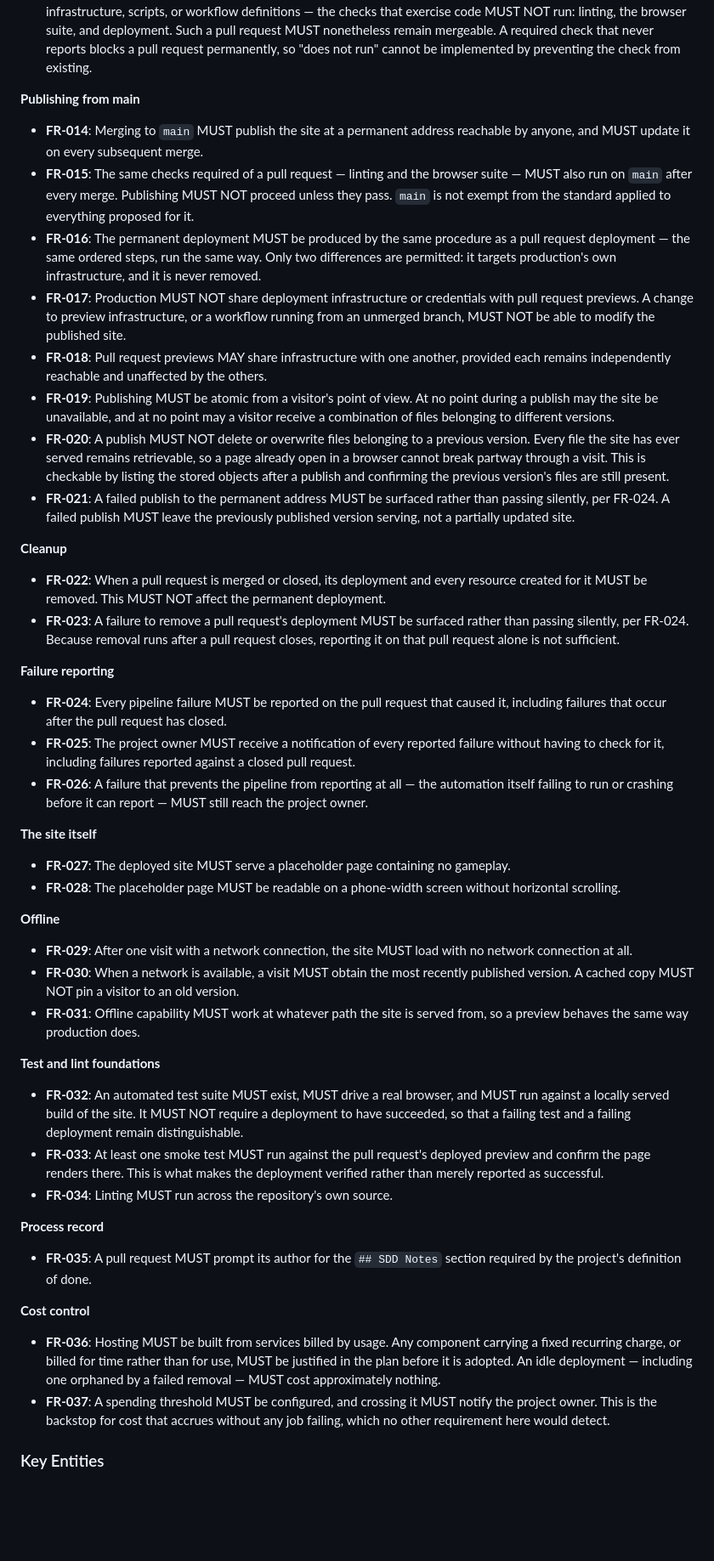
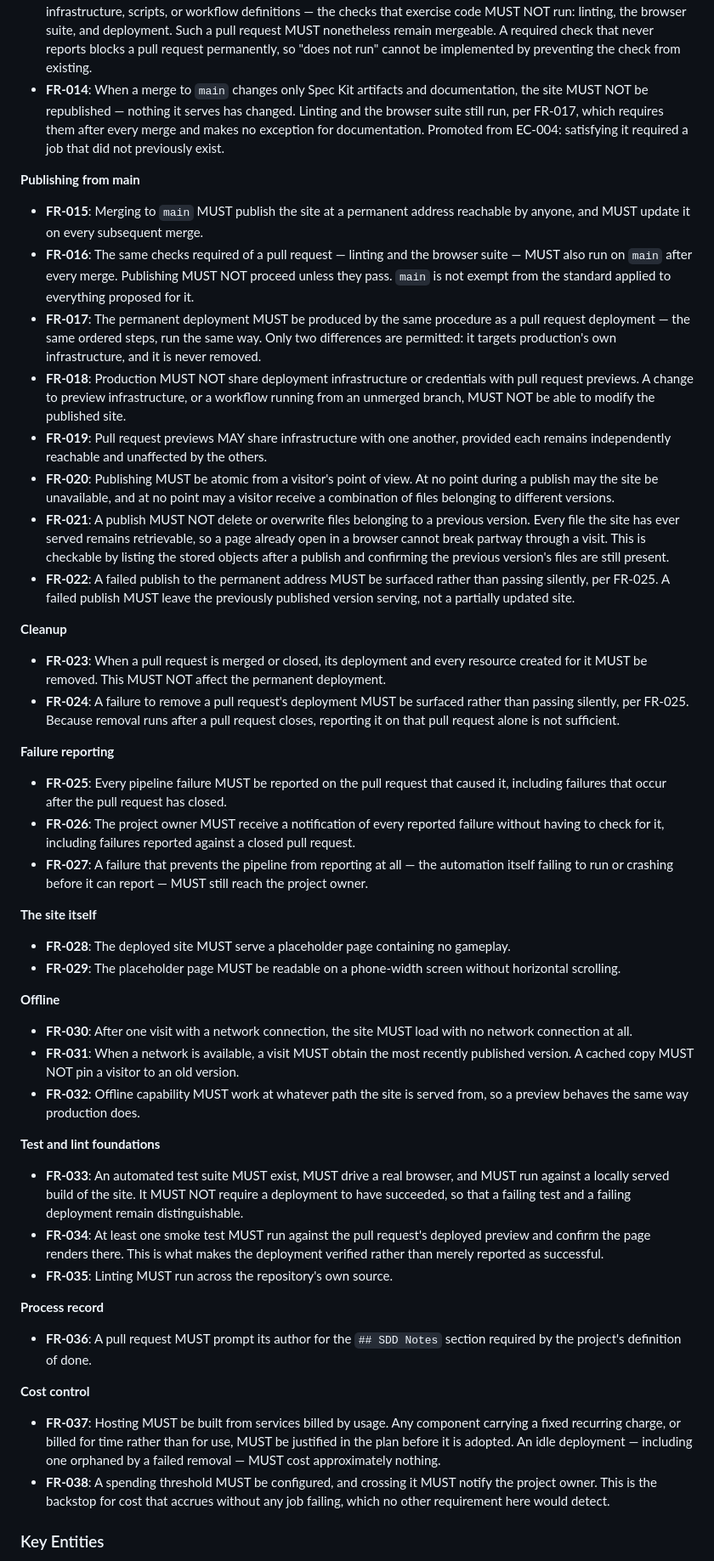
Before and after one commit to MattCopenhaver/sucopeku, a Markdown page: specs/001-delivery-pipeline/spec.md, the part around one of its changes. Shown at 85% size. GitHub-like rendering; blank space fills up the shorter version.

```diff
--- a/specs/001-delivery-pipeline/spec.md
+++ b/specs/001-delivery-pipeline/spec.md
@@ -213,95 +222,100 @@ gone.
   suite, and deployment. Such a pull request MUST nonetheless remain mergeable.
   A required check that never reports blocks a pull request permanently, so
   "does not run" cannot be implemented by preventing the check from existing.
+- **FR-014**: When a merge to `main` changes only Spec Kit artifacts and
+  documentation, the site MUST NOT be republished — nothing it serves has
+  changed. Linting and the browser suite still run, per FR-017, which requires
+  them after every merge and makes no exception for documentation. Promoted from
+  EC-004: satisfying it required a job that did not previously exist.
 
 **Publishing from main**
 
-- **FR-014**: Merging to `main` MUST publish the site at a permanent address
+- **FR-015**: Merging to `main` MUST publish the site at a permanent address
   reachable by anyone, and MUST update it on every subsequent merge.
-- **FR-015**: The same checks required of a pull request — linting and the
+- **FR-016**: The same checks required of a pull request — linting and the
   browser suite — MUST also run on `main` after every merge. Publishing MUST NOT
   proceed unless they pass. `main` is not exempt from the standard applied to
   everything proposed for it.
-- **FR-016**: The permanent deployment MUST be produced by the same procedure as
+- **FR-017**: The permanent deployment MUST be produced by the same procedure as
   a pull request deployment — the same ordered steps, run the same way. Only two
   differences are permitted: it targets production's own infrastructure, and it
   is never removed.
-- **FR-017**: Production MUST NOT share deployment infrastructure or credentials
+- **FR-018**: Production MUST NOT share deployment infrastructure or credentials
   with pull request previews. A change to preview infrastructure, or a workflow
   running from an unmerged branch, MUST NOT be able to modify the published site.
-- **FR-018**: Pull request previews MAY share infrastructure with one another,
+- **FR-019**: Pull request previews MAY share infrastructure with one another,
   provided each remains independently reachable and unaffected by the others.
-- **FR-019**: Publishing MUST be atomic from a visitor's point of view. At no
+- **FR-020**: Publishing MUST be atomic from a visitor's point of view. At no
   point during a publish may the site be unavailable, and at no point may a
   visitor receive a combination of files belonging to different versions.
-- **FR-020**: A publish MUST NOT delete or overwrite files belonging to a
+- **FR-021**: A publish MUST NOT delete or overwrite files belonging to a
   previous version. Every file the site has ever served remains retrievable, so a
   page already open in a browser cannot break partway through a visit. This is
   checkable by listing the stored objects after a publish and confirming the
   previous version's files are still present.
-- **FR-021**: A failed publish to the permanent address MUST be surfaced rather
-  than passing silently, per FR-024. A failed publish MUST leave the previously
+- **FR-022**: A failed publish to the permanent address MUST be surfaced rather
+  than passing silently, per FR-025. A failed publish MUST leave the previously
   published version serving, not a partially updated site.
 
 **Cleanup**
 
-- **FR-022**: When a pull request is merged or closed, its deployment and every
+- **FR-023**: When a pull request is merged or closed, its deployment and every
   resource created for it MUST be removed. This MUST NOT affect the permanent
   deployment.
-- **FR-023**: A failure to remove a pull request's deployment MUST be surfaced
-  rather than passing silently, per FR-024. Because removal runs after a pull
+- **FR-024**: A failure to remove a pull request's deployment MUST be surfaced
+  rather than passing silently, per FR-025. Because removal runs after a pull
   request closes, reporting it on that pull request alone is not sufficient.
 
 **Failure reporting**
 
-- **FR-024**: Every pipeline failure MUST be reported on the pull request that
+- **FR-025**: Every pipeline failure MUST be reported on the pull request that
   caused it, including failures that occur after the pull request has closed.
-- **FR-025**: The project owner MUST receive a notification of every reported
+- **FR-026**: The project owner MUST receive a notification of every reported
   failure without having to check for it, including failures reported against a
   closed pull request.
-- **FR-026**: A failure that prevents the pipeline from reporting at all — the
+- **FR-027**: A failure that prevents the pipeline from reporting at all — the
   automation itself failing to run or crashing before it can report — MUST still
   reach the project owner.
 
 **The site itself**
 
-- **FR-027**: The deployed site MUST serve a placeholder page containing no
+- **FR-028**: The deployed site MUST serve a placeholder page containing no
   gameplay.
-- **FR-028**: The placeholder page MUST be readable on a phone-width screen
+- **FR-029**: The placeholder page MUST be readable on a phone-width screen
   without horizontal scrolling.
 
 **Offline**
 
-- **FR-029**: After one visit with a network connection, the site MUST load with
+- **FR-030**: After one visit with a network connection, the site MUST load with
   no network connection at all.
-- **FR-030**: When a network is available, a visit MUST obtain the most recently
+- **FR-031**: When a network is available, a visit MUST obtain the most recently
   published version. A cached copy MUST NOT pin a visitor to an old version.
-- **FR-031**: Offline capability MUST work at whatever path the site is served
+- **FR-032**: Offline capability MUST work at whatever path the site is served
   from, so a preview behaves the same way production does.
 
 **Test and lint foundations**
 
-- **FR-032**: An automated test suite MUST exist, MUST drive a real browser, and
+- **FR-033**: An automated test suite MUST exist, MUST drive a real browser, and
   MUST run against a locally served build of the site. It MUST NOT require a
   deployment to have succeeded, so that a failing test and a failing deployment
   remain distinguishable.
-- **FR-033**: At least one smoke test MUST run against the pull request's
+- **FR-034**: At least one smoke test MUST run against the pull request's
   deployed preview and confirm the page renders there. This is what makes the
   deployment verified rather than merely reported as successful.
-- **FR-034**: Linting MUST run across the repository's own source.
+- **FR-035**: Linting MUST run across the repository's own source.
 
 **Process record**
 
-- **FR-035**: A pull request MUST prompt its author for the `## SDD Notes`
+- **FR-036**: A pull request MUST prompt its author for the `## SDD Notes`
   section required by the project's definition of done.
 
 **Cost control**
 
-- **FR-036**: Hosting MUST be built from services billed by usage. Any component
+- **FR-037**: Hosting MUST be built from services billed by usage. Any component
   carrying a fixed recurring charge, or billed for time rather than for use, MUST
   be justified in the plan before it is adopted. An idle deployment — including
   one orphaned by a failed removal — MUST cost approximately nothing.
-- **FR-037**: A spending threshold MUST be configured, and crossing it MUST
+- **FR-038**: A spending threshold MUST be configured, and crossing it MUST
   notify the project owner. This is the backstop for cost that accrues without
   any job failing, which no other requirement here would detect.
 
```
Also changed, not shown: other parts of specs/001-delivery-pipeline/spec.md (+40 -31 lines), specs/001-delivery-pipeline/tasks.md (+23 -23 lines).
